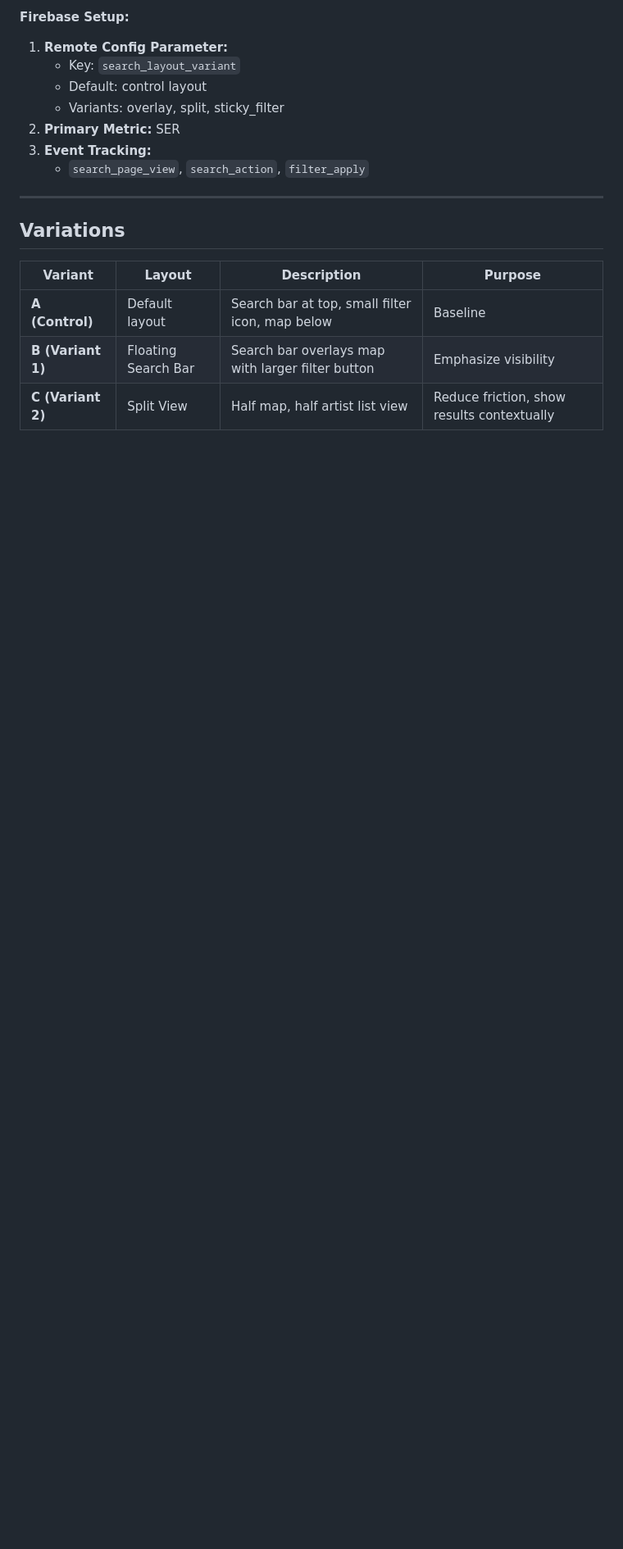
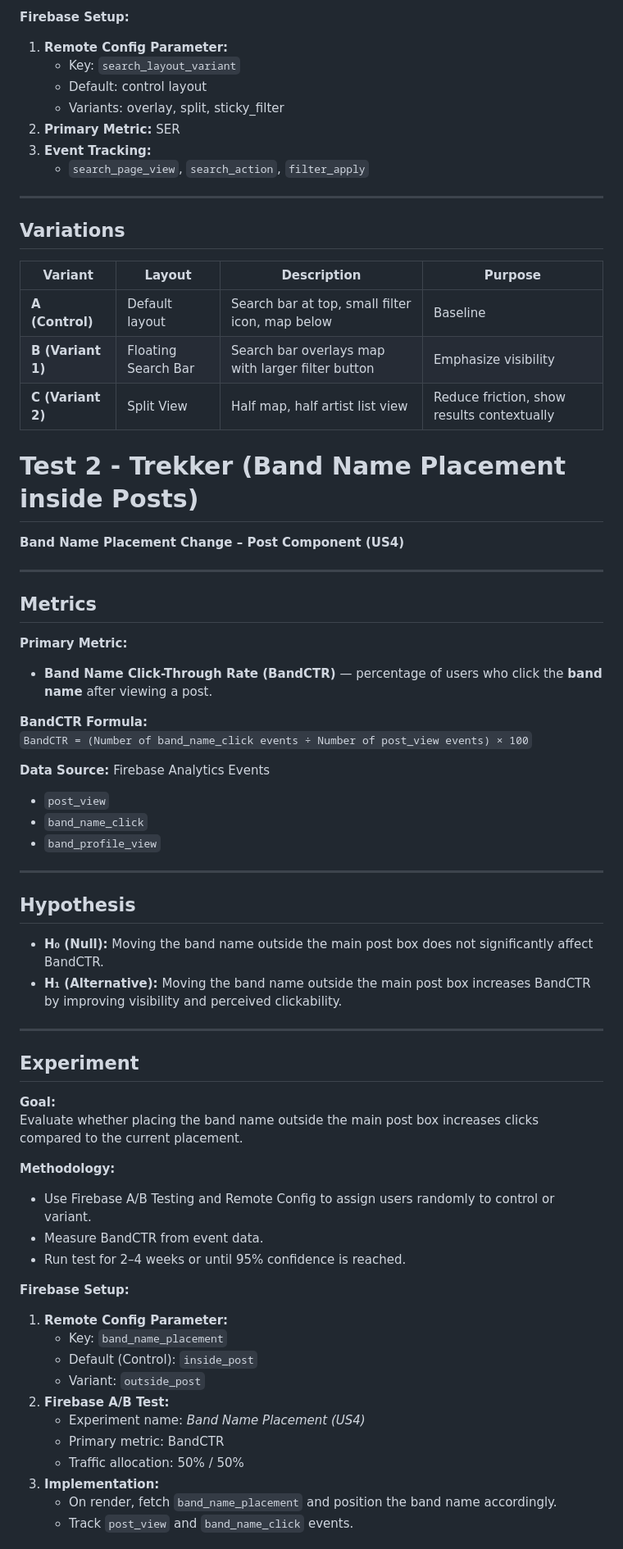
Before and after one commit to loganmccue17/neighborhood-noise, a Markdown page: docs/ABTEST.md, the part around the change printed below. Shown: that part at 82% size. Drawn GitHub-style; blank space fills up the shorter version.

Commit message:
A/B test template for Weston

```diff
--- a/docs/ABTEST.md
+++ b/docs/ABTEST.md
@@ -174,3 +174,53 @@ Determine whether rearranging the **search bar**, **map**, and **filter button**
 | **A (Control)** | Default layout | Search bar at top, small filter icon, map below | Baseline |
 | **B (Variant 1)** | Floating Search Bar | Search bar overlays map with larger filter button | Emphasize visibility |
 | **C (Variant 2)** | Split View | Half map, half artist list view | Reduce friction, show results contextually |
+
+
+# Test 2 - Trekker (Band Name Placement inside Posts)
+
+**Band Name Placement Change – Post Component (US4)**
+
+---
+
+## **Metrics**
+**Primary Metric:**
+- **Band Name Click-Through Rate (BandCTR)** — percentage of users who click the **band name** after viewing a post.
+
+**BandCTR Formula:**
+`BandCTR = (Number of band_name_click events ÷ Number of post_view events) × 100`
+
+**Data Source:** Firebase Analytics Events
+- `post_view`
+- `band_name_click`
+- `band_profile_view`
+
+---
+
+## **Hypothesis**
+- **H₀ (Null):** Moving the band name outside the main post box does not significantly affect BandCTR.
+- **H₁ (Alternative):** Moving the band name outside the main post box increases BandCTR by improving visibility and perceived clickability.
+
+---
+
+## **Experiment**
+**Goal:**
+Evaluate whether placing the band name outside the main post box increases clicks compared to the current placement.
+
+**Methodology:**
+- Use Firebase A/B Testing and Remote Config to assign users randomly to control or variant.
+- Measure BandCTR from event data.
+- Run test for 2–4 weeks or until 95% confidence is reached.
+
+**Firebase Setup:**
+1. **Remote Config Parameter:**
+   - Key: `band_name_placement`
+   - Default (Control): `inside_post`
+   - Variant: `outside_post`
+2. **Firebase A/B Test:**
+   - Experiment name: *Band Name Placement (US4)*
+   - Primary metric: BandCTR
+   - Traffic allocation: 50% / 50%
+3. **Implementation:**
+   - On render, fetch `band_name_placement` and position the band name accordingly.
+   - Track `post_view` and `band_name_click` events.
+
```
Also changed, not shown: other parts of docs/ABTEST.md (+60 -0 lines).
